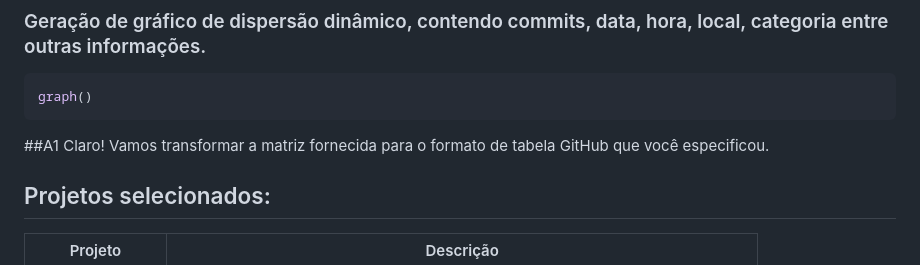
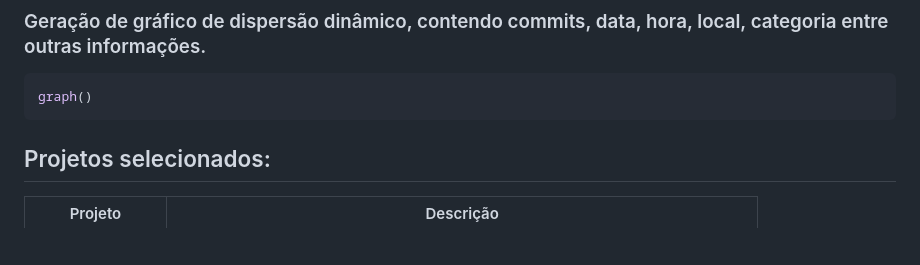
Before and after one commit to maiquelfx/gitmig, a Markdown page: README.md, the part around the change. Rendered like a GitHub page; blank space fills up the shorter version.

````diff
--- a/README.md
+++ b/README.md
@@ -152,9 +152,6 @@ download()
 graph()
 ```
 
-##A1
-Claro! Vamos transformar a matriz fornecida para o formato de tabela GitHub que você especificou.
-
 ## Projetos selecionados:
 | Projeto         | Descrição                                                                        |
 |-----------------|----------------------------------------------------------------------------------|
````
